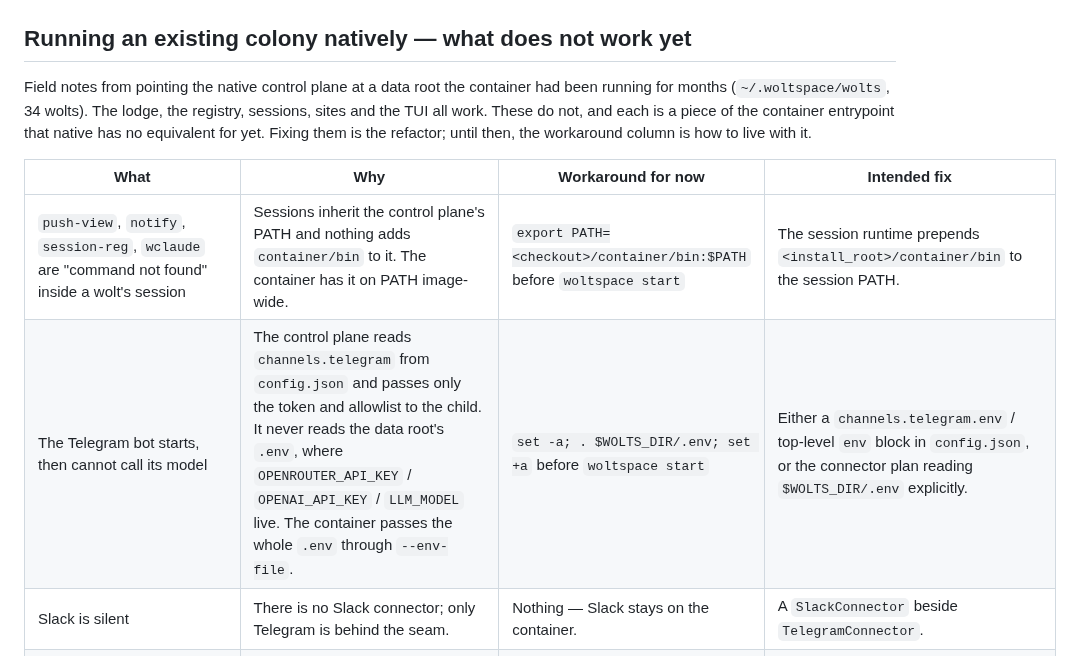
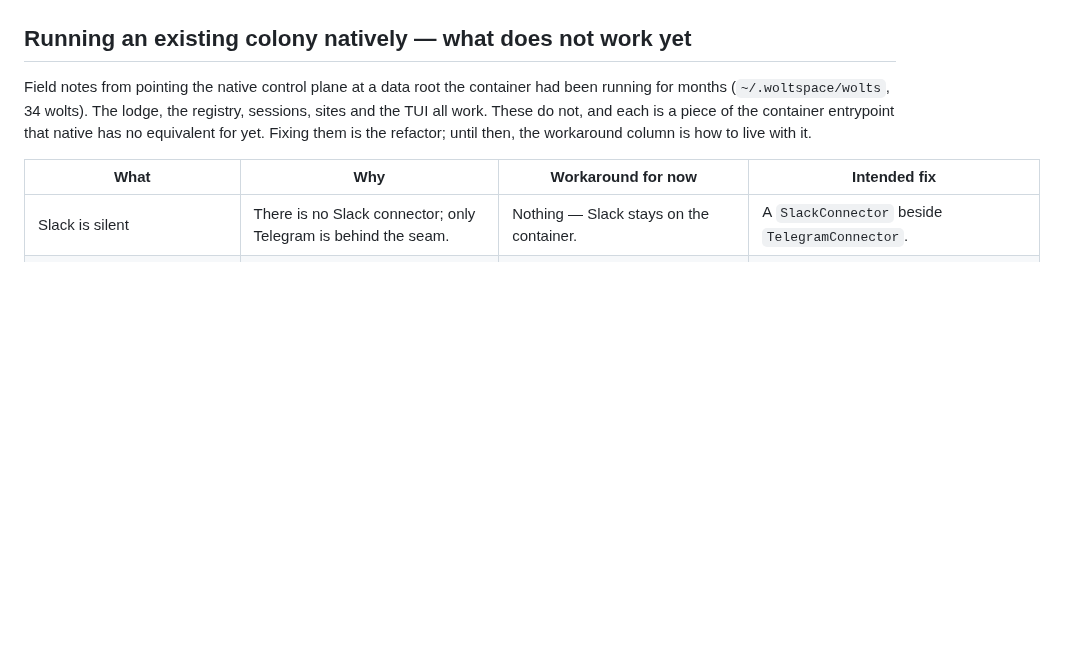
Before and after one commit to jerpint/woltspace, a Markdown page: docs/native-and-container.md, the part around the change. GitHub-like rendering; blank space fills up the shorter version.

Commit message:
Two workaround rows retire from the field notes
The session PATH prepend and the .env auto-load are shipped; the
does-not-work-yet table now lists only what still does not work.

Co-Authored-By: Claude Fable 5 <noreply@anthropic.com>

```diff
--- a/docs/native-and-container.md
+++ b/docs/native-and-container.md
@@ -223,8 +223,6 @@ live with it.
 
 | What | Why | Workaround for now | Intended fix |
 |---|---|---|---|
-| `push-view`, `notify`, `session-reg`, `wclaude` are "command not found" inside a wolt's session | Sessions inherit the control plane's PATH and nothing adds `container/bin` to it. The container has it on PATH image-wide. | `export PATH=<checkout>/container/bin:$PATH` before `woltspace start` | The session runtime prepends `<install_root>/container/bin` to the session PATH. |
-| The Telegram bot starts, then cannot call its model | The control plane reads `channels.telegram` from `config.json` and passes only the token and allowlist to the child. It never reads the data root's `.env`, where `OPENROUTER_API_KEY` / `OPENAI_API_KEY` / `LLM_MODEL` live. The container passes the whole `.env` through `--env-file`. | `set -a; . $WOLTS_DIR/.env; set +a` before `woltspace start` | Either a `channels.telegram.env` / top-level `env` block in `config.json`, or the connector plan reading `$WOLTS_DIR/.env` explicitly. |
 | Slack is silent | There is no Slack connector; only Telegram is behind the seam. | Nothing — Slack stays on the container. | A `SlackConnector` beside `TelegramConnector`. |
 | No public URL | Native defaults the tunnel off (deliberately). `.env`'s named-tunnel token is ignored unless `WOLTSPACE_PUBLIC_TUNNEL=true`. | `WOLTSPACE_PUBLIC_TUNNEL=true woltspace start` — only with the container stopped, or two connectors load-balance the same hostname. | Document; possibly a `tunnel` block in `config.json`. |
 | Wolf crons, the digest, the vulture reaper do not run | `container/entrypoint.sh` starts the creatures; the native supervisor only supervises connectors. | None natively. | Creatures become supervised children like connectors. |
```
